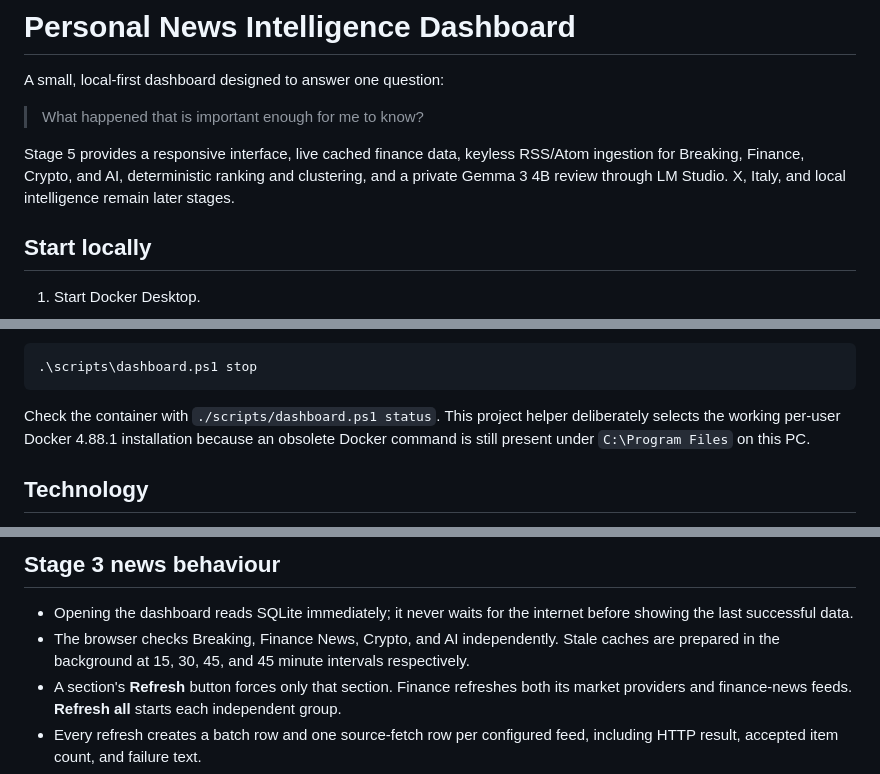
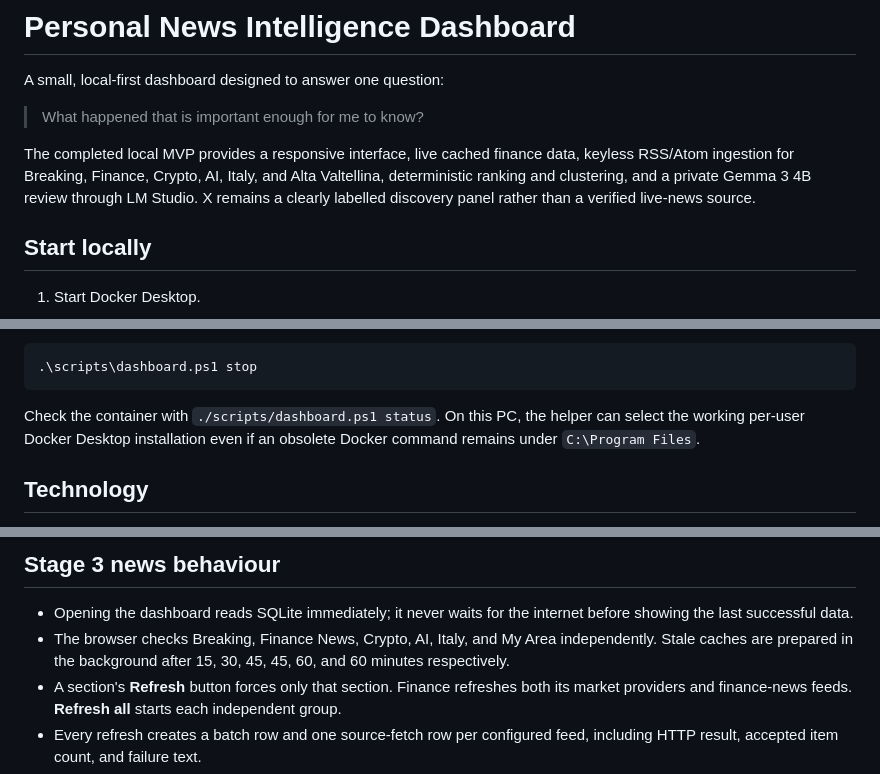
Before and after one commit to mrmatteorusso/news-app, a Markdown page: README.md, 3 parts joined by grey strips. GitHub-like rendering.

Commit message:
Update final MVP documentation

````diff
--- a/README.md
+++ b/README.md
@@ -4,7 +4,7 @@ A small, local-first dashboard designed to answer one question:
 
 > What happened that is important enough for me to know?
 
-Stage 5 provides a responsive interface, live cached finance data, keyless RSS/Atom ingestion for Breaking, Finance, Crypto, and AI, deterministic ranking and clustering, and a private Gemma 3 4B review through LM Studio. X, Italy, and local intelligence remain later stages.
+The completed local MVP provides a responsive interface, live cached finance data, keyless RSS/Atom ingestion for Breaking, Finance, Crypto, AI, Italy, and Alta Valtellina, deterministic ranking and clustering, and a private Gemma 3 4B review through LM Studio. X remains a clearly labelled discovery panel rather than a verified live-news source.
 
 ## Start locally
 
@@ -24,7 +24,7 @@ Stop it with:
 .\scripts\dashboard.ps1 stop
 ```
 
-Check the container with `./scripts/dashboard.ps1 status`. This project helper deliberately selects the working per-user Docker 4.88.1 installation because an obsolete Docker command is still present under `C:\Program Files` on this PC.
+Check the container with `./scripts/dashboard.ps1 status`. On this PC, the helper can select the working per-user Docker Desktop installation even if an obsolete Docker command remains under `C:\Program Files`.
 
 ## Technology
 
@@ -51,7 +51,7 @@ No API key is required for the Stage 2 providers. The Yahoo endpoint is unoffici
 ## Stage 3 news behaviour
 
 - Opening the dashboard reads SQLite immediately; it never waits for the internet before showing the last successful data.
-- The browser checks Breaking, Finance News, Crypto, and AI independently. Stale caches are prepared in the background at 15, 30, 45, and 45 minute intervals respectively.
+- The browser checks Breaking, Finance News, Crypto, AI, Italy, and My Area independently. Stale caches are prepared in the background after 15, 30, 45, 45, 60, and 60 minutes respectively.
 - A section's **Refresh** button forces only that section. Finance refreshes both its market providers and finance-news feeds. **Refresh all** starts each independent group.
 - Every refresh creates a batch row and one source-fetch row per configured feed, including HTTP result, accepted item count, and failure text.
 - PHP accepts only recent items with a title and valid HTTP link, removes common tracking parameters, converts feed HTML to plain text, and deduplicates canonical URLs.
````
Also changed, not shown: other parts of README.md (+2 -2 lines).
